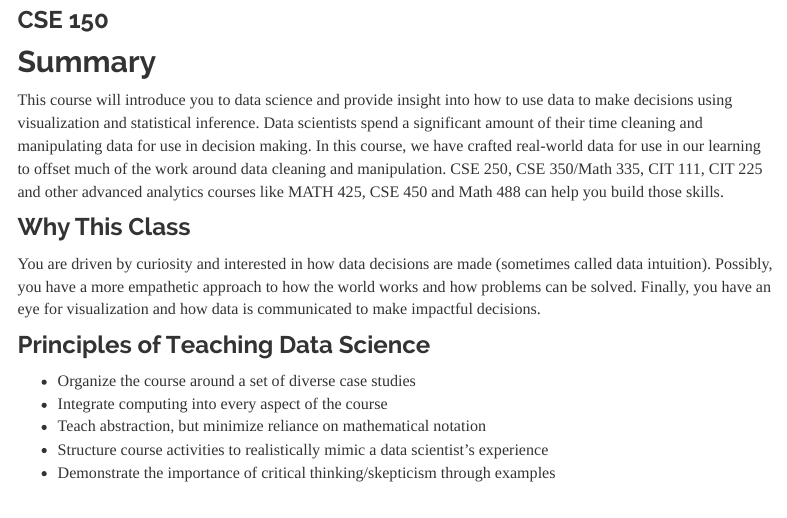
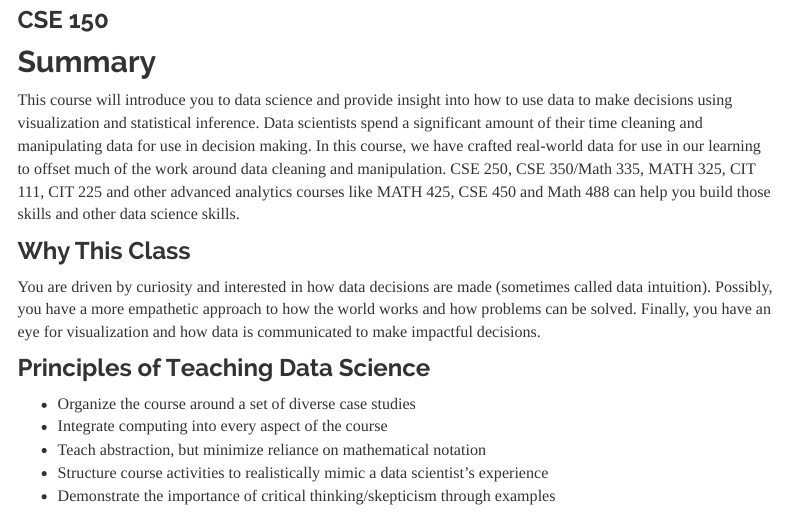
Before and after one commit to kctolli/CSE150, an R Markdown document (index.Rmd): the page in a window 1100 px wide, from 160 px down. Rendered offline with R 4.5, knitr and Pandoc, with nearby package versions; a font, style sheet, LaTeX package, included part or bibliography that could not be used is replaced or left out; menus at the side of the page are left out.

Commit message:
data science

```diff
--- a/index.Rmd
+++ b/index.Rmd
@@ -9,7 +9,7 @@ library(tidyverse)
 
 ## Summary
 
-This course will introduce you to data science and provide insight into how to use data to make decisions using visualization and statistical inference. Data scientists spend a significant amount of their time cleaning and manipulating data for use in decision making. In this course, we have crafted real-world data for use in our learning to offset much of the work around data cleaning and manipulation. CSE 250, CSE 350/Math 335, CIT 111, CIT 225 and other advanced analytics courses like MATH 425, CSE 450 and Math 488 can help you build those skills.
+This course will introduce you to data science and provide insight into how to use data to make decisions using visualization and statistical inference. Data scientists spend a significant amount of their time cleaning and manipulating data for use in decision making. In this course, we have crafted real-world data for use in our learning to offset much of the work around data cleaning and manipulation. CSE 250, CSE 350/Math 335, MATH 325, CIT 111, CIT 225 and other advanced analytics courses like MATH 425, CSE 450 and Math 488 can help you build those skills and other data science skills.
 
 ### Why This Class
 
```
Also changed, not shown: index.html.
